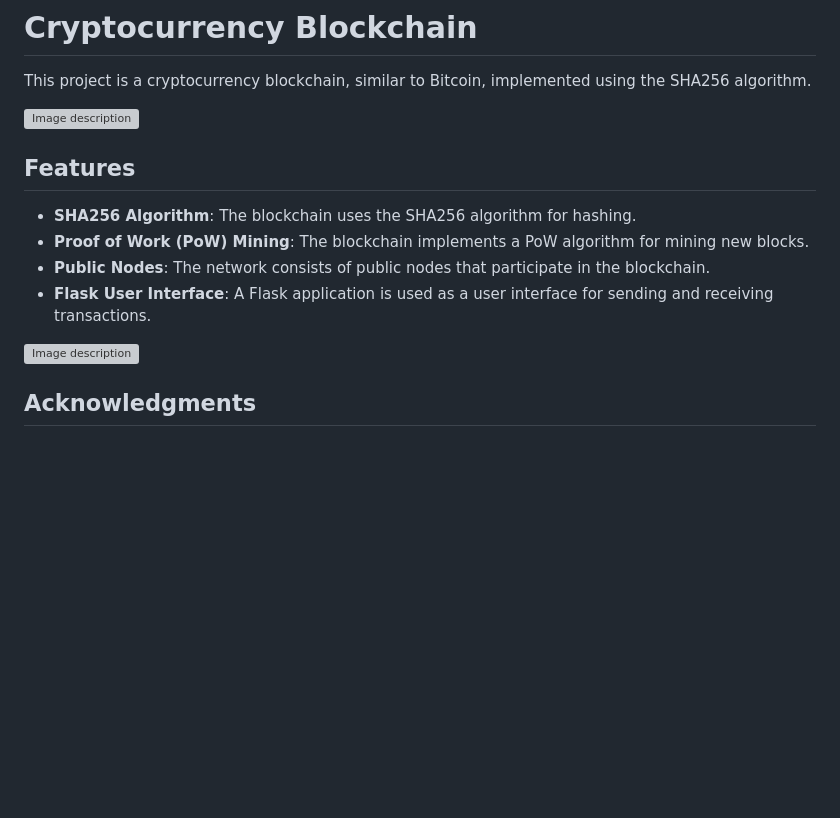
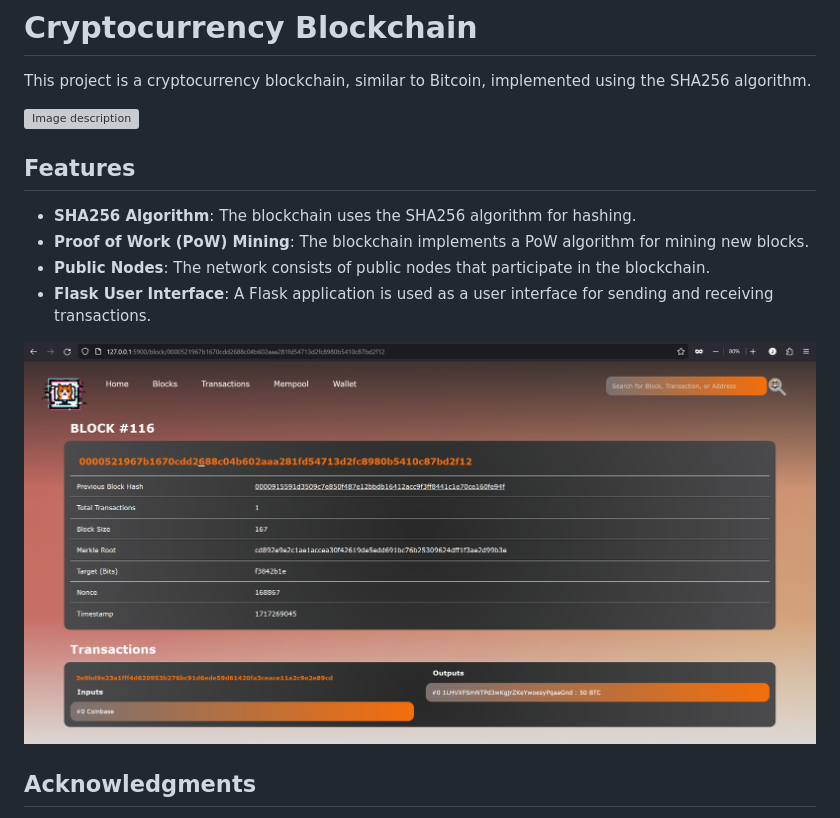
Before and after one commit to jonrebelo/Crypto_Blockchain, a Markdown page: README.md, the part around one of its changes. Drawn GitHub-style; blank space fills up the shorter version; grey boxes are pictures that could not be loaded.

```diff
--- a/README.md
+++ b/README.md
@@ -11,7 +11,7 @@ This project is a cryptocurrency blockchain, similar to Bitcoin, implemented usi
 - **Public Nodes**: The network consists of public nodes that participate in the blockchain.
 - **Flask User Interface**: A Flask application is used as a user interface for sending and receiving transactions.
 
-![Image description](./Charts/Block_Screenshot.png)
+![Image description](./Charts/Block_screenshot.png)
 
 ## Acknowledgments
 
```
Also changed, not shown: other parts of README.md (+1 -1 lines).
